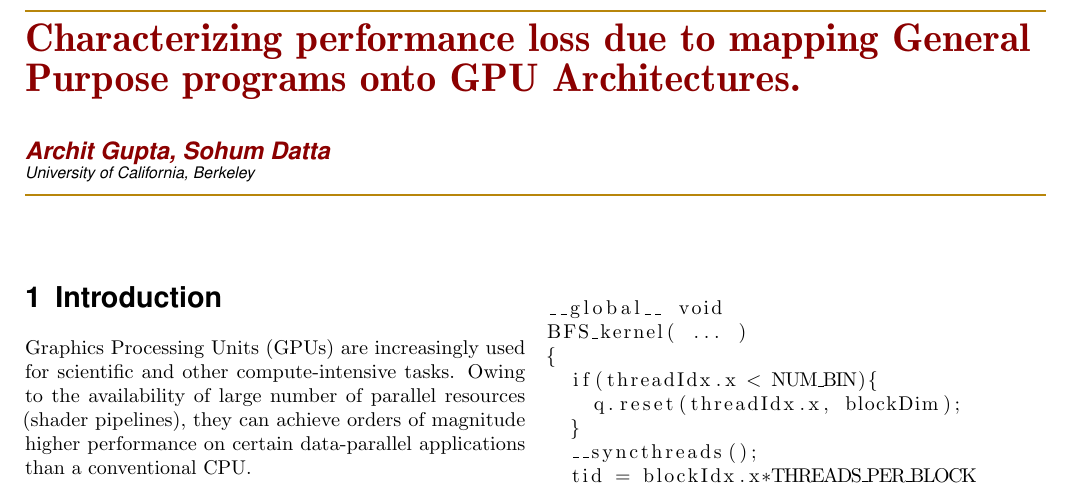
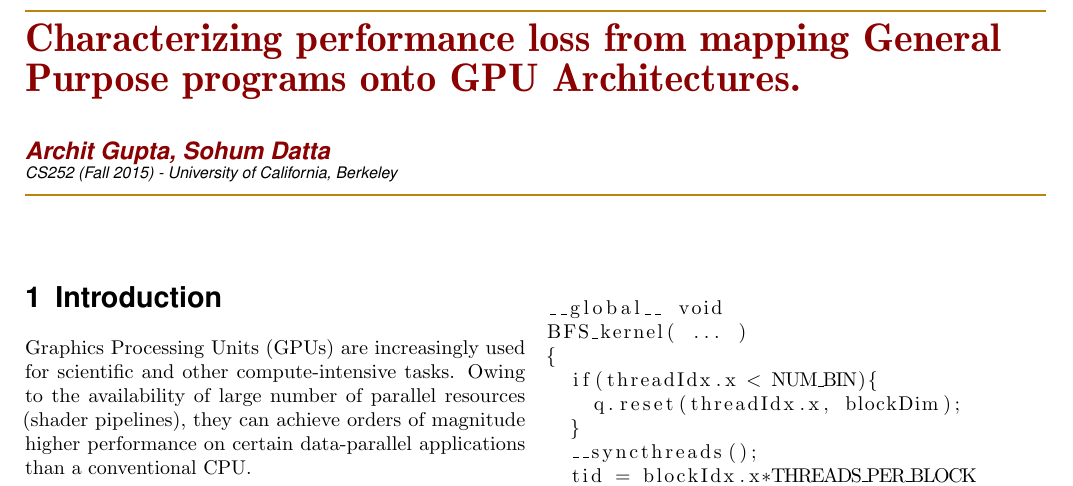
Before and after one commit to architgupta93/252-project, a LaTeX document (0_proposal/proposal.tex): part of page 1 of 2, cut so that both start at the same text. The pictures show the PDF file 0_proposal/proposal.pdf that the author committed with the source.

Commit message:
master: Final changes made. Copy ready for submission On branch master Your branch is up-to-date with 'origin/master'.
Changes committed:
      modified:   proposal.log
      modified:   proposal.pdf
      modified:   proposal.tex

```diff
--- a/0_proposal/proposal.tex
+++ b/0_proposal/proposal.tex
@@ -70,7 +70,7 @@
 
 \pretitle{\vspace{-40pt} \begin{flushleft} \HorRule \fontsize{50}{50} \usefont{OT1}{phv}{b}{n} \color{DarkRed} \selectfont} % Horizontal rule before the title
 
-\title{\TitleFont{Characterizing performance loss due to mapping General Purpose programs onto GPU Architectures.}} % Your article title
+\title{\TitleFont{Characterizing performance loss from mapping General Purpose programs onto GPU Architectures.}} % Your article title
 
 \posttitle{\par\end{flushleft}\vskip 0.5em} % Whitespace under the title
 
@@ -79,7 +79,7 @@
 \author{Archit Gupta, Sohum Datta\\} % Your name
 
 \postauthor{\footnotesize \usefont{OT1}{phv}{m}{sl} \color{Black} % Configuration for the institution name
-University of California, Berkeley % Your institution
+CS252 (Fall 2015) - University of California, Berkeley % Your institution
 
 \vspace{-13pt}
 \par\end{flushleft}\HorRule} % Horizontal rule after the title
```
Also changed, not shown: 0_proposal/proposal.pdf, 1 other file.
